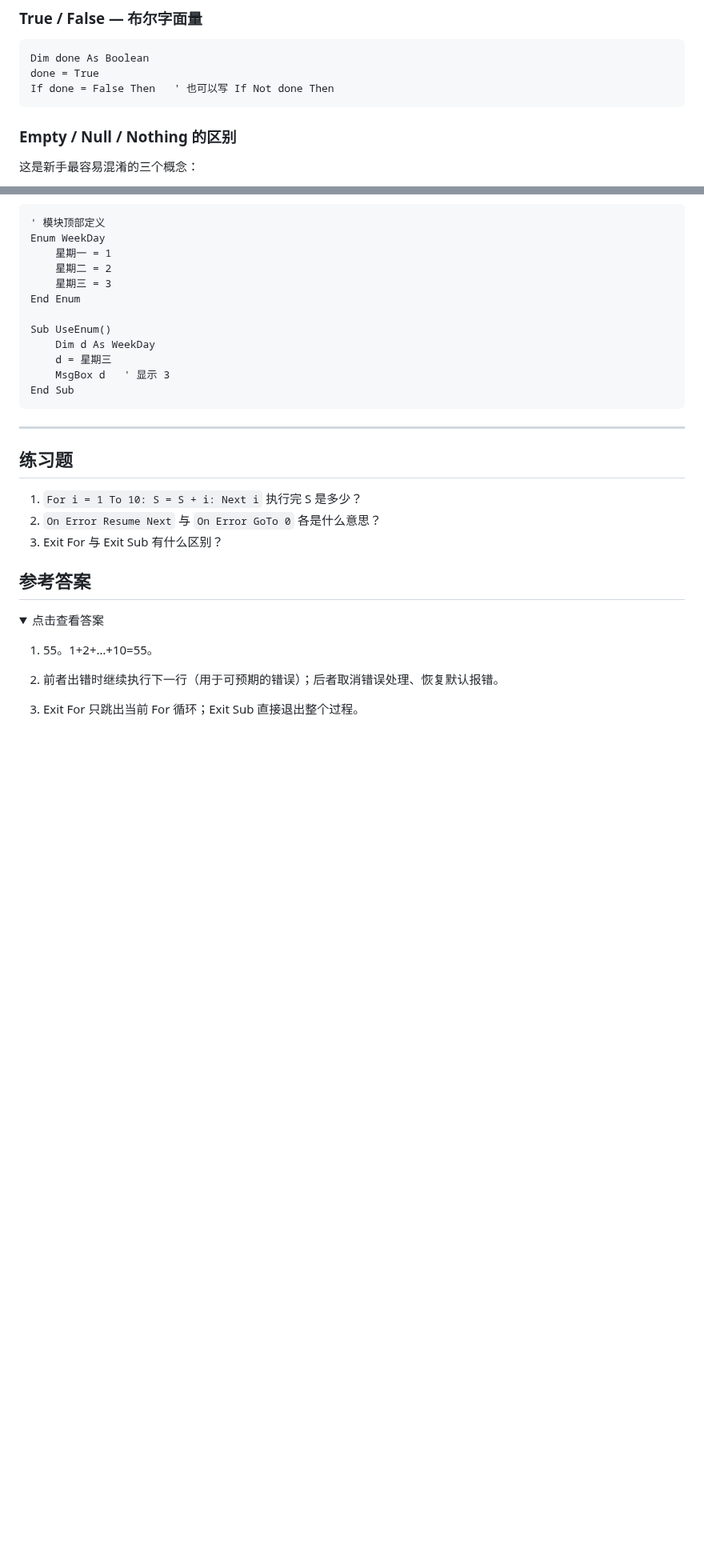
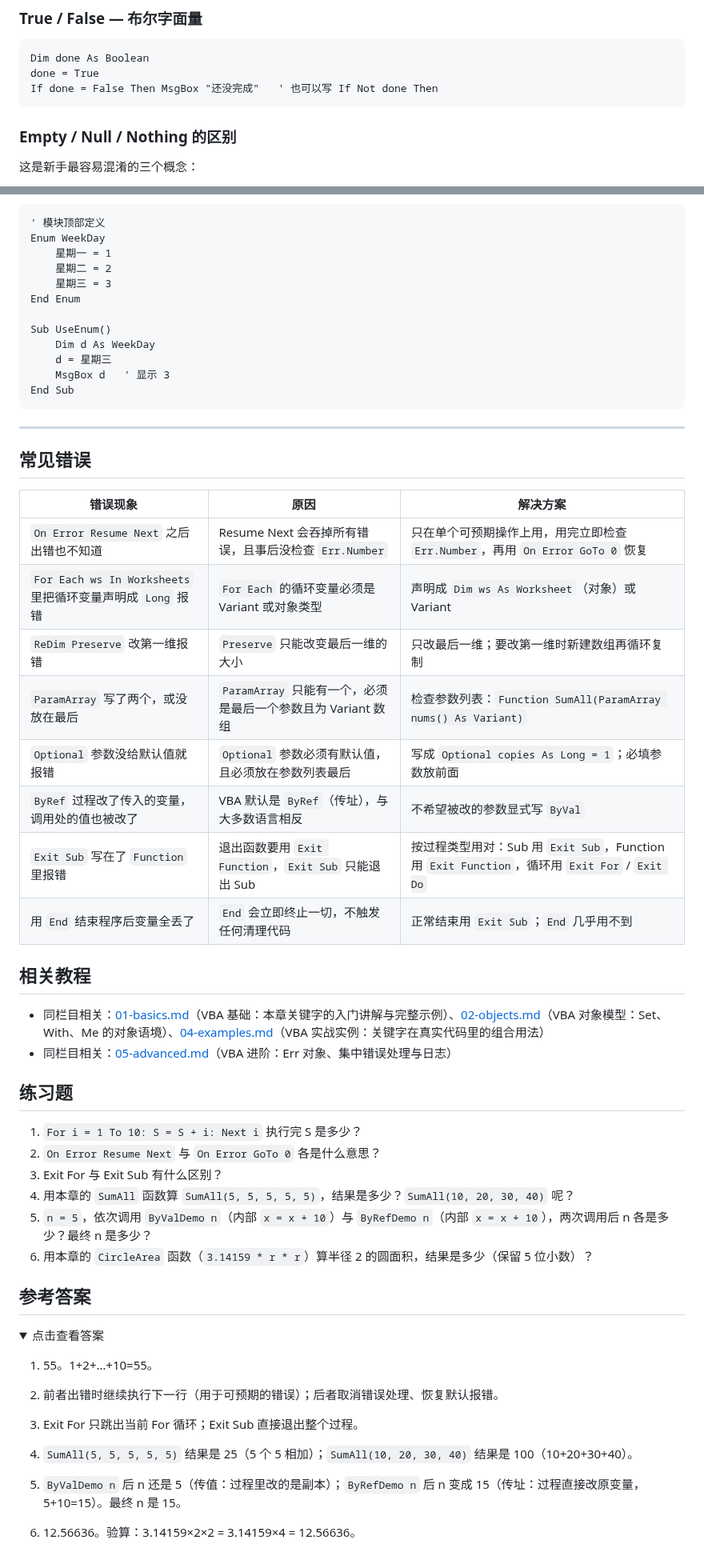
Before and after one commit to curzydj8/excel-tutorial, a Markdown page: docs/vba/03-keywords.md, 2 parts joined by grey strips. Shown at 80% size. GitHub-like rendering; folded sections open; blank space fills up the shorter version.

Commit message:
sync docs/vba/03-keywords.md

````diff
--- a/docs/vba/03-keywords.md
+++ b/docs/vba/03-keywords.md
@@ -476,7 +483,7 @@ If Not done Then MsgBox "还没完成"
 ```vb
 Dim done As Boolean
 done = True
-If done = False Then   ' 也可以写 If Not done Then
+If done = False Then MsgBox "还没完成"   ' 也可以写 If Not done Then
 ```
 
 ### Empty / Null / Nothing 的区别
@@ -569,11 +576,32 @@ End Sub
 
 ---
 
+## 常见错误
+
+| 错误现象 | 原因 | 解决方案 |
+|---|---|---|
+| `On Error Resume Next` 之后出错也不知道 | Resume Next 会吞掉所有错误，且事后没检查 `Err.Number` | 只在单个可预期操作上用，用完立即检查 `Err.Number`，再用 `On Error GoTo 0` 恢复 |
+| `For Each ws In Worksheets` 里把循环变量声明成 `Long` 报错 | `For Each` 的循环变量必须是 Variant 或对象类型 | 声明成 `Dim ws As Worksheet`（对象）或 Variant |
+| `ReDim Preserve` 改第一维报错 | `Preserve` 只能改变最后一维的大小 | 只改最后一维；要改第一维时新建数组再循环复制 |
+| `ParamArray` 写了两个，或没放在最后 | `ParamArray` 只能有一个，必须是最后一个参数且为 Variant 数组 | 检查参数列表：`Function SumAll(ParamArray nums() As Variant)` |
+| `Optional` 参数没给默认值就报错 | `Optional` 参数必须有默认值，且必须放在参数列表最后 | 写成 `Optional copies As Long = 1`；必填参数放前面 |
+| `ByRef` 过程改了传入的变量，调用处的值也被改了 | VBA 默认是 `ByRef`（传址），与大多数语言相反 | 不希望被改的参数显式写 `ByVal` |
+| `Exit Sub` 写在了 `Function` 里报错 | 退出函数要用 `Exit Function`，`Exit Sub` 只能退出 Sub | 按过程类型用对：Sub 用 `Exit Sub`，Function 用 `Exit Function`，循环用 `Exit For` / `Exit Do` |
+| 用 `End` 结束程序后变量全丢了 | `End` 会立即终止一切，不触发任何清理代码 | 正常结束用 `Exit Sub`；`End` 几乎用不到 |
+
+## 相关教程
+
+- 同栏目相关：[01-basics.md](01-basics.md)（VBA 基础：本章关键字的入门讲解与完整示例）、[02-objects.md](02-objects.md)（VBA 对象模型：Set、With、Me 的对象语境）、[04-examples.md](04-examples.md)（VBA 实战实例：关键字在真实代码里的组合用法）
+- 同栏目相关：[05-advanced.md](05-advanced.md)（VBA 进阶：Err 对象、集中错误处理与日志）
+
 ## 练习题
 
 1. `For i = 1 To 10: S = S + i: Next i` 执行完 S 是多少？
 2. `On Error Resume Next` 与 `On Error GoTo 0` 各是什么意思？
 3. Exit For 与 Exit Sub 有什么区别？
+4. 用本章的 `SumAll` 函数算 `SumAll(5, 5, 5, 5, 5)`，结果是多少？`SumAll(10, 20, 30, 40)` 呢？
+5. `n = 5`，依次调用 `ByValDemo n`（内部 `x = x + 10`）与 `ByRefDemo n`（内部 `x = x + 10`），两次调用后 n 各是多少？最终 n 是多少？
+6. 用本章的 `CircleArea` 函数（`3.14159 * r * r`）算半径 2 的圆面积，结果是多少（保留 5 位小数）？
 
 ## 参考答案
 
@@ -586,4 +614,10 @@ End Sub
 
 3. Exit For 只跳出当前 For 循环；Exit Sub 直接退出整个过程。
 
+4. `SumAll(5, 5, 5, 5, 5)` 结果是 25（5 个 5 相加）；`SumAll(10, 20, 30, 40)` 结果是 100（10+20+30+40）。
+
+5. `ByValDemo n` 后 n 还是 5（传值：过程里改的是副本）；`ByRefDemo n` 后 n 变成 15（传址：过程直接改原变量，5+10=15）。最终 n 是 15。
+
+6. 12.56636。验算：3.14159×2×2 = 3.14159×4 = 12.56636。
+
 </details>
````
Also changed, not shown: other parts of docs/vba/03-keywords.md (+7 -0 lines).
